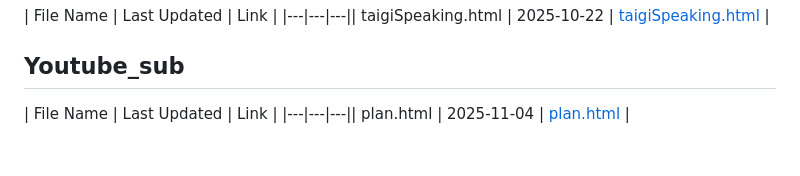
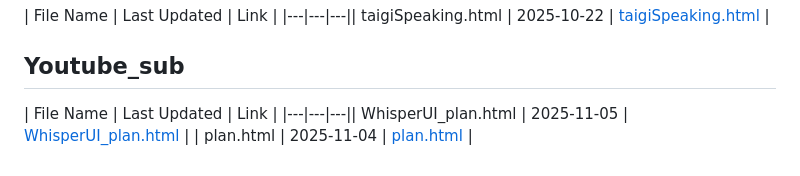
Before and after one commit to joelhoty/ocgit, a Markdown page: git_index.md, the part around the change. Drawn GitHub-style.

Commit message:
docs: update git_index.md with script

```diff
--- a/git_index.md
+++ b/git_index.md
@@ -78,4 +78,5 @@
 ## Youtube_sub
 
 | File Name | Last Updated | Link |
-|---|---|---|| plan.html | 2025-11-04 | [plan.html](https://joelhoty.github.io/ocgit/Youtube_sub/plan.html) |
+|---|---|---|| WhisperUI_plan.html | 2025-11-05 | [WhisperUI_plan.html](https://joelhoty.github.io/ocgit/Youtube_sub/WhisperUI_plan.html) |
+| plan.html | 2025-11-04 | [plan.html](https://joelhoty.github.io/ocgit/Youtube_sub/plan.html) |
```
